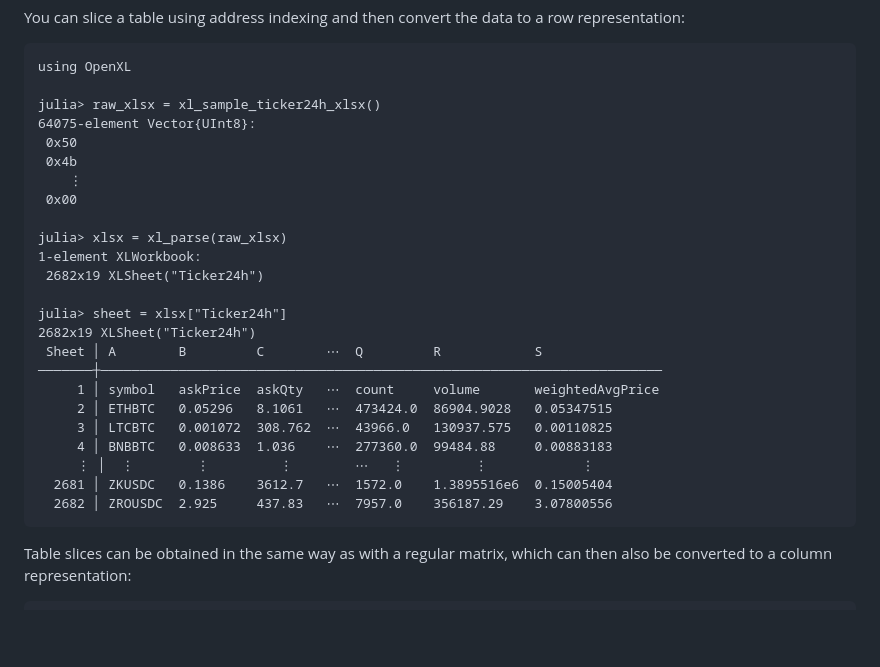
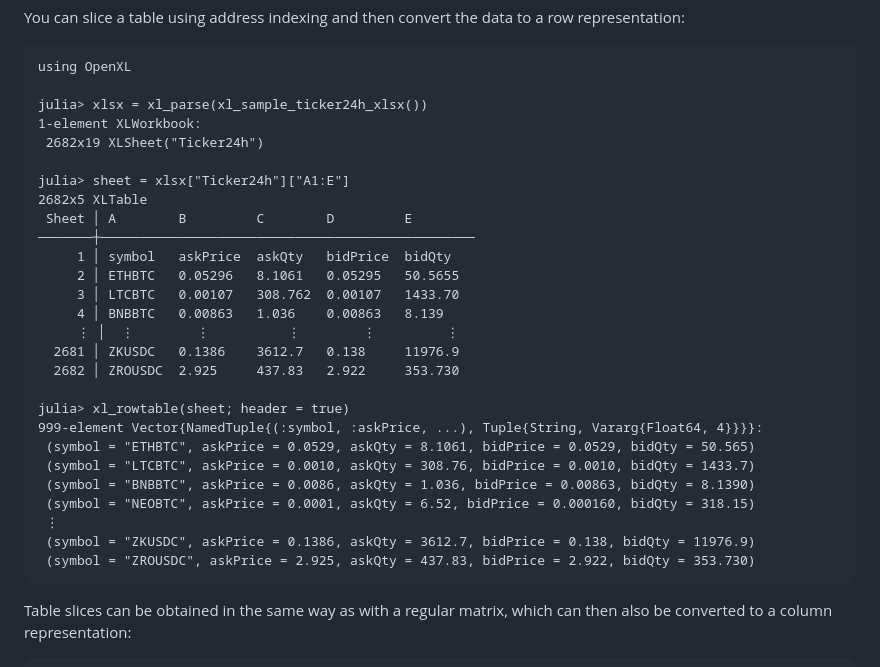
Before and after one commit to bhftbootcamp/OpenXL.jl, a Markdown page: docs/src/index.md, the part around the change. GitHub-like rendering; blank space fills up the shorter version.

````diff
--- a/docs/src/index.md
+++ b/docs/src/index.md
@@ -46,28 +46,31 @@ You can slice a table using address indexing and then convert the data to a row
 ```julia-repl
 using OpenXL
 
-julia> raw_xlsx = xl_sample_ticker24h_xlsx()
-64075-element Vector{UInt8}:
- 0x50
- 0x4b
-    ⋮
- 0x00
-
-julia> xlsx = xl_parse(raw_xlsx)
+julia> xlsx = xl_parse(xl_sample_ticker24h_xlsx())
 1-element XLWorkbook:
  2682x19 XLSheet("Ticker24h")
 
-julia> sheet = xlsx["Ticker24h"]
-2682x19 XLSheet("Ticker24h")
- Sheet │ A        B         C        ⋯  Q         R            S
-───────┼────────────────────────────────────────────────────────────────────────
-     1 │ symbol   askPrice  askQty   ⋯  count     volume       weightedAvgPrice
-     2 │ ETHBTC   0.05296   8.1061   ⋯  473424.0  86904.9028   0.05347515
-     3 │ LTCBTC   0.001072  308.762  ⋯  43966.0   130937.575   0.00110825
-     4 │ BNBBTC   0.008633  1.036    ⋯  277360.0  99484.88     0.00883183
-     ⋮ │  ⋮        ⋮         ⋮        ⋯   ⋮         ⋮            ⋮
-  2681 │ ZKUSDC   0.1386    3612.7   ⋯  1572.0    1.3895516e6  0.15005404
-  2682 │ ZROUSDC  2.925     437.83   ⋯  7957.0    356187.29    3.07800556
+julia> sheet = xlsx["Ticker24h"]["A1:E"]
+2682x5 XLTable
+ Sheet │ A        B         C        D         E
+───────┼────────────────────────────────────────────────
+     1 │ symbol   askPrice  askQty   bidPrice  bidQty
+     2 │ ETHBTC   0.05296   8.1061   0.05295   50.5655
+     3 │ LTCBTC   0.00107   308.762  0.00107   1433.70
+     4 │ BNBBTC   0.00863   1.036    0.00863   8.139
+     ⋮ │  ⋮        ⋮          ⋮        ⋮         ⋮
+  2681 │ ZKUSDC   0.1386    3612.7   0.138     11976.9
+  2682 │ ZROUSDC  2.925     437.83   2.922     353.730
+
+julia> xl_rowtable(sheet; header = true)
+999-element Vector{NamedTuple{(:symbol, :askPrice, ...), Tuple{String, Vararg{Float64, 4}}}}:
+ (symbol = "ETHBTC", askPrice = 0.0529, askQty = 8.1061, bidPrice = 0.0529, bidQty = 50.565)
+ (symbol = "LTCBTC", askPrice = 0.0010, askQty = 308.76, bidPrice = 0.0010, bidQty = 1433.7)
+ (symbol = "BNBBTC", askPrice = 0.0086, askQty = 1.036, bidPrice = 0.00863, bidQty = 8.1390)
+ (symbol = "NEOBTC", askPrice = 0.0001, askQty = 6.52, bidPrice = 0.000160, bidQty = 318.15)
+ ⋮
+ (symbol = "ZKUSDC", askPrice = 0.1386, askQty = 3612.7, bidPrice = 0.138, bidQty = 11976.9)
+ (symbol = "ZROUSDC", askPrice = 2.925, askQty = 437.83, bidPrice = 2.922, bidQty = 353.730)
 ```
 
 Table slices can be obtained in the same way as with a regular matrix, which can then also be converted to a column representation:
````
